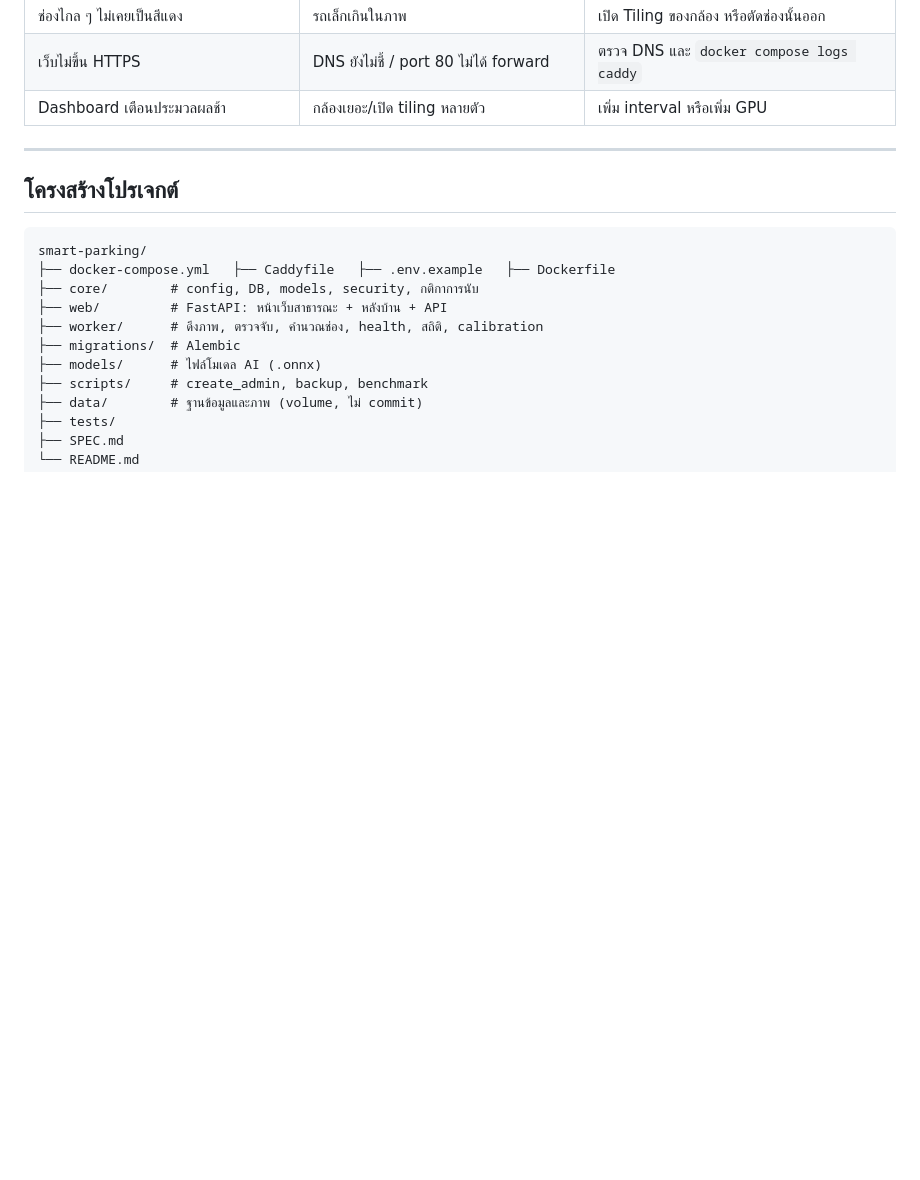
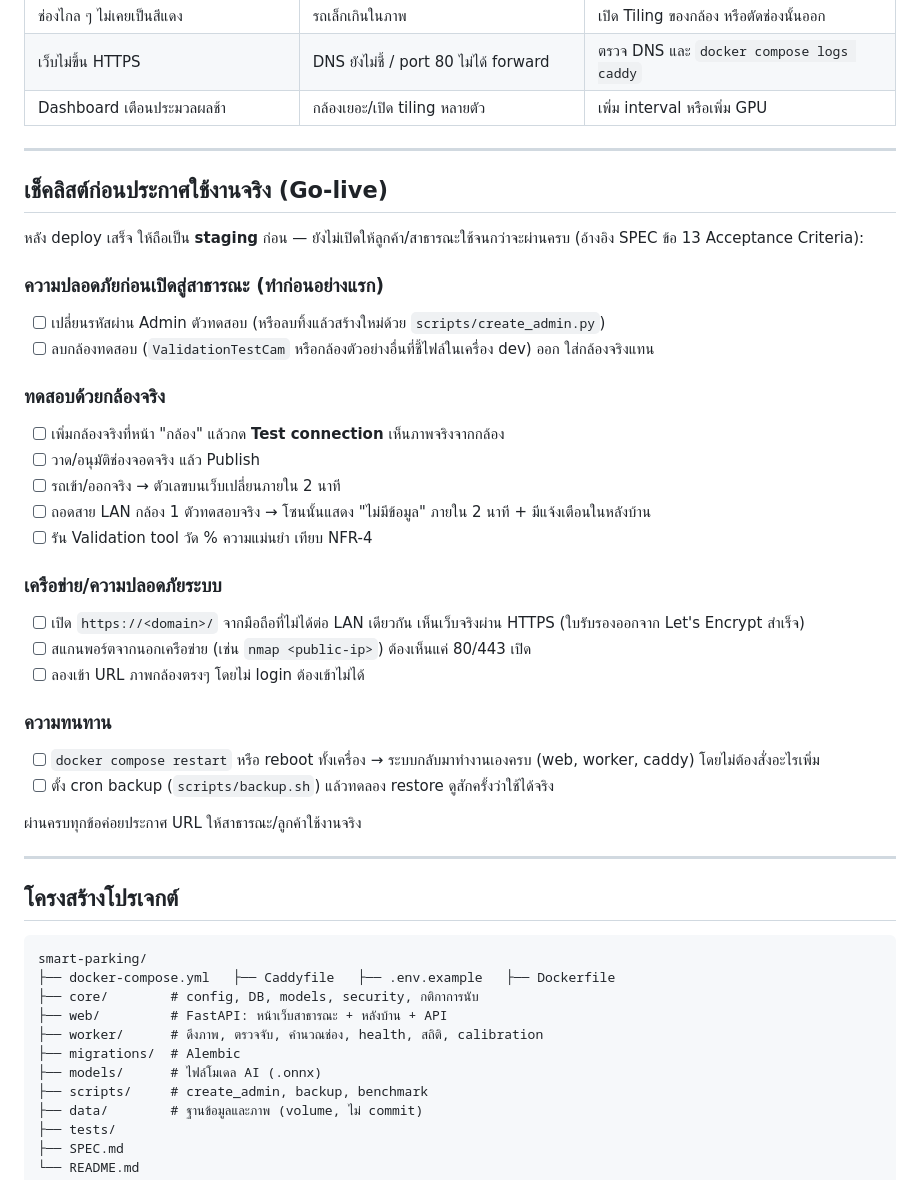
Before and after one commit to suraseth47/smart-parking, a Markdown page: README.md, the part around the change. Rendered like a GitHub page; blank space fills up the shorter version.

Commit message:
เพิ่มเช็คลิสต์ก่อนประกาศใช้งานจริง (Go-live) ใน README
ครอบคลุมตาม SPEC ข้อ 13: ความปลอดภัยก่อนเปิดสาธารณะ, ทดสอบกล้อง
จริง, เครือข่าย/พอร์ต, ความทนทาน (reboot/backup) — ให้ทีมทำตาม
ก่อนเปิดใช้งานจริงกับลูกค้า

Co-Authored-By: Claude Sonnet 5 <noreply@anthropic.com>

````diff
--- a/README.md
+++ b/README.md
@@ -218,6 +218,35 @@ docker compose up -d     # migration ฐานข้อมูลรันอั
 
 ---
 
+## เช็คลิสต์ก่อนประกาศใช้งานจริง (Go-live)
+
+หลัง deploy เสร็จ ให้ถือเป็น **staging** ก่อน — ยังไม่เปิดให้ลูกค้า/สาธารณะใช้จนกว่าจะผ่านครบ
+(อ้างอิง SPEC ข้อ 13 Acceptance Criteria):
+
+### ความปลอดภัยก่อนเปิดสู่สาธารณะ (ทำก่อนอย่างแรก)
+- [ ] เปลี่ยนรหัสผ่าน Admin ตัวทดสอบ (หรือลบทิ้งแล้วสร้างใหม่ด้วย `scripts/create_admin.py`)
+- [ ] ลบกล้องทดสอบ (`ValidationTestCam` หรือกล้องตัวอย่างอื่นที่ชี้ไฟล์ในเครื่อง dev) ออก ใส่กล้องจริงแทน
+
+### ทดสอบด้วยกล้องจริง
+- [ ] เพิ่มกล้องจริงที่หน้า "กล้อง" แล้วกด **Test connection** เห็นภาพจริงจากกล้อง
+- [ ] วาด/อนุมัติช่องจอดจริง แล้ว Publish
+- [ ] รถเข้า/ออกจริง → ตัวเลขบนเว็บเปลี่ยนภายใน 2 นาที
+- [ ] ถอดสาย LAN กล้อง 1 ตัวทดสอบจริง → โซนนั้นแสดง "ไม่มีข้อมูล" ภายใน 2 นาที + มีแจ้งเตือนในหลังบ้าน
+- [ ] รัน Validation tool วัด % ความแม่นยำ เทียบ NFR-4
+
+### เครือข่าย/ความปลอดภัยระบบ
+- [ ] เปิด `https://<domain>/` จากมือถือที่ไม่ได้ต่อ LAN เดียวกัน เห็นเว็บจริงผ่าน HTTPS (ใบรับรองออกจาก Let's Encrypt สำเร็จ)
+- [ ] สแกนพอร์ตจากนอกเครือข่าย (เช่น `nmap <public-ip>`) ต้องเห็นแค่ 80/443 เปิด
+- [ ] ลองเข้า URL ภาพกล้องตรงๆ โดยไม่ login ต้องเข้าไม่ได้
+
+### ความทนทาน
+- [ ] `docker compose restart` หรือ reboot ทั้งเครื่อง → ระบบกลับมาทำงานเองครบ (web, worker, caddy) โดยไม่ต้องสั่งอะไรเพิ่ม
+- [ ] ตั้ง cron backup (`scripts/backup.sh`) แล้วทดลอง restore ดูสักครั้งว่าใช้ได้จริง
+
+ผ่านครบทุกข้อค่อยประกาศ URL ให้สาธารณะ/ลูกค้าใช้งานจริง
+
+---
+
 ## โครงสร้างโปรเจกต์
 
 ```
````
